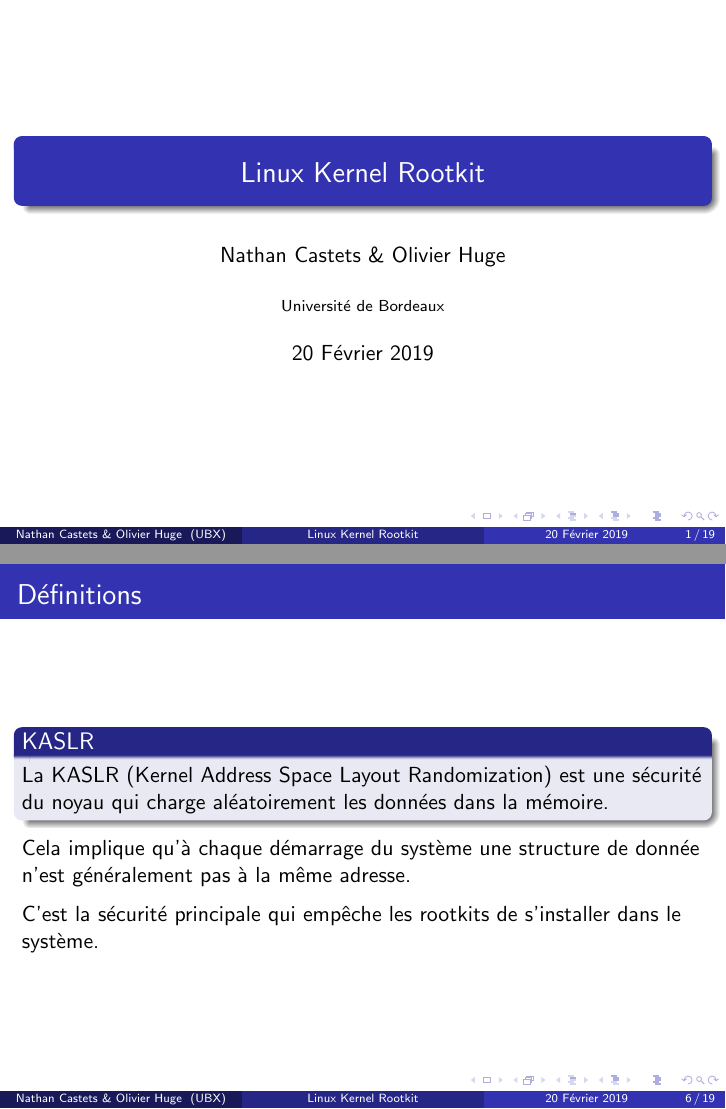
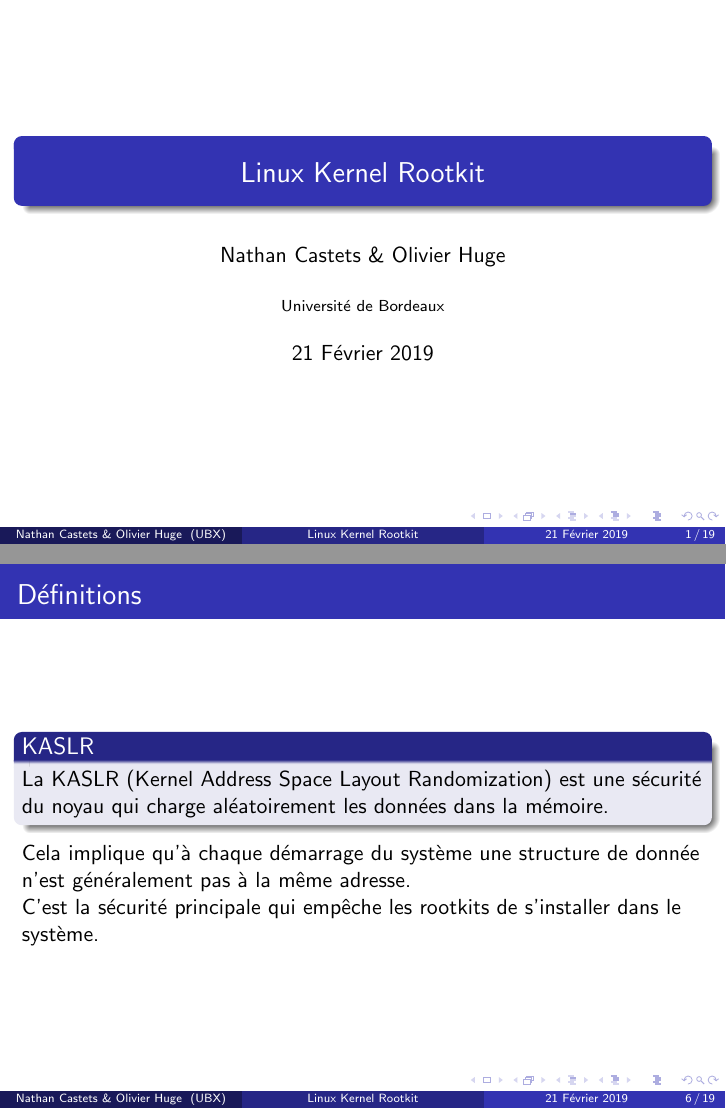
Before and after one commit to naka53/prime, LaTeX slides (Documentation/presentation.tex): pages 1 and 6 of 19, joined at a grey line. Compiled offline with pdfLaTeX.

Commit message:
Update presentation

```diff
--- a/Documentation/presentation.tex
+++ b/Documentation/presentation.tex
@@ -33,7 +33,7 @@
 
 \author{Nathan Castets \& Olivier Huge}
 \institute[UBX]{Université de Bordeaux}
-\date{20 Février 2019}
+\date{21 Février 2019}
 
 \begin{document}
 
@@ -90,7 +90,6 @@ La KASLR (Kernel Address Space Layout Randomization) est une sécurité du noyau
 
 Cela implique qu'à chaque démarrage du système une structure de donnée n'est généralement pas à la même adresse.
 
-\medskip
 C'est la sécurité principale qui empêche les rootkits de s'installer dans le système.
 \end{frame}
 
```
Also changed, not shown: Documentation/presentation.pdf.
